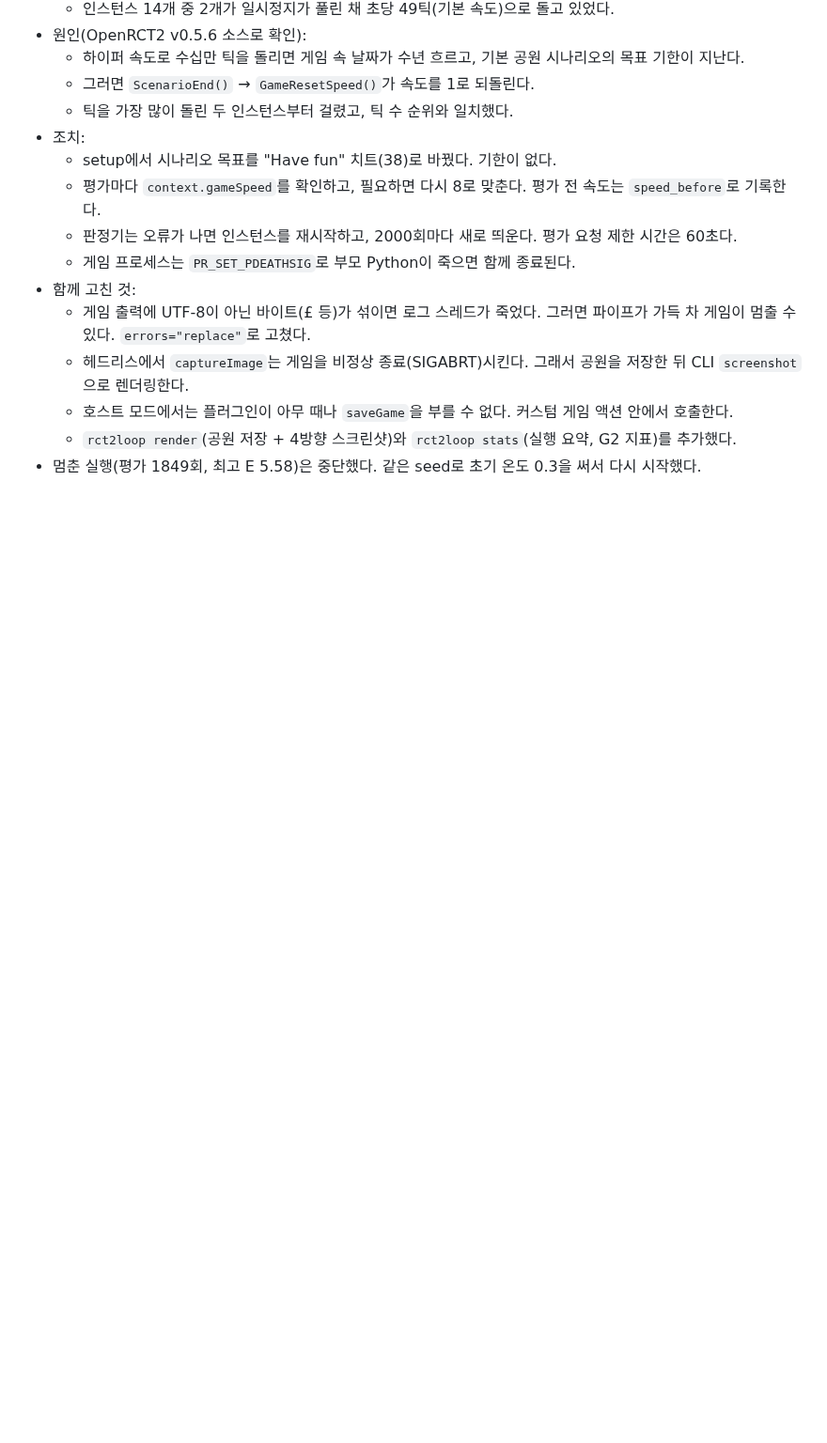
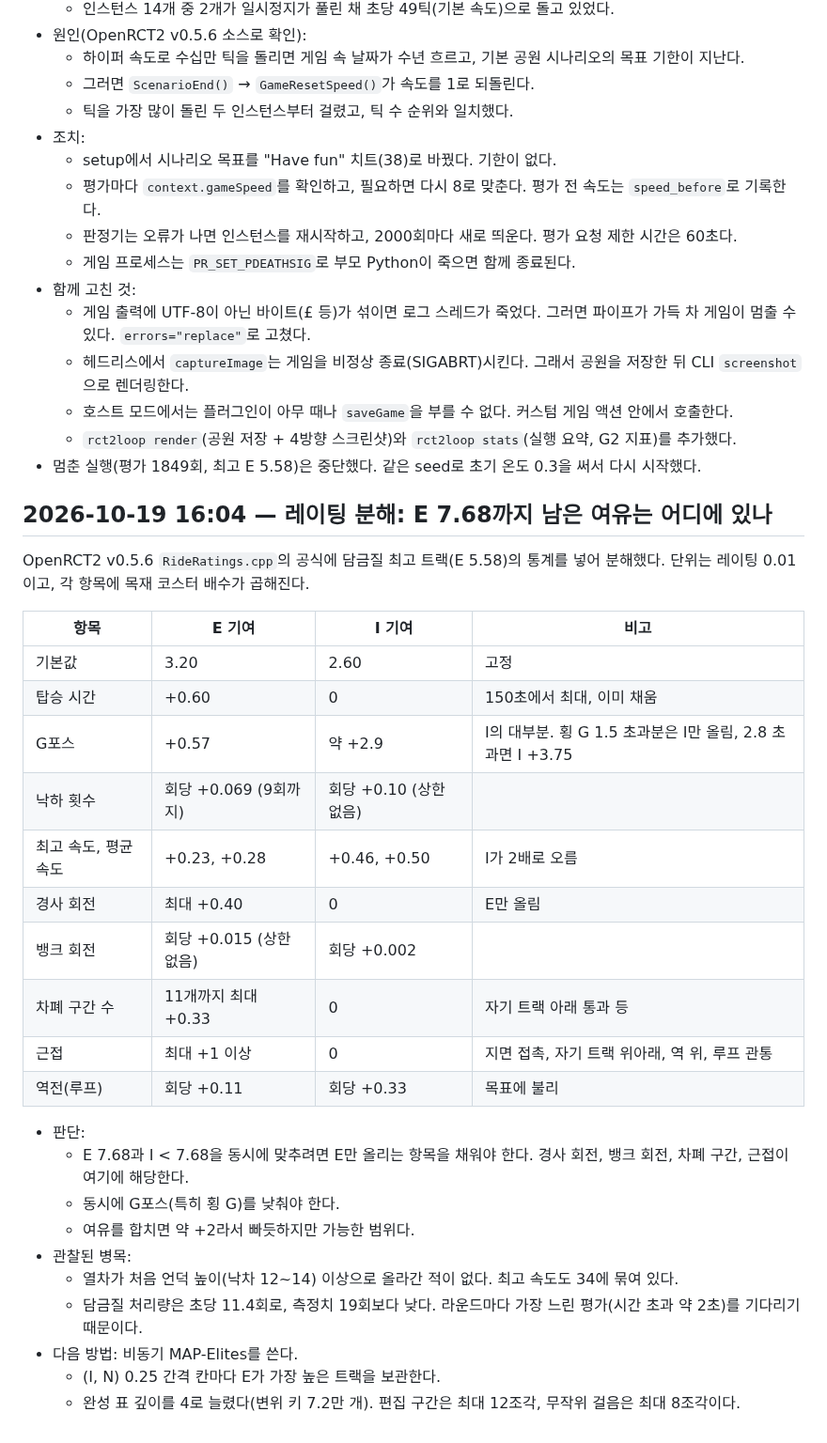
Before and after one commit to kairess/rct2-close-the-loop, a Markdown page: docs/LOG.md, the part around the change. Shown at 94% size. Rendered like a GitHub page; blank space fills up the shorter version.

Commit message:
Log ratings decomposition and next method
Co-Authored-By: Claude Opus 5.5 <noreply@anthropic.com>
Claude-Session: https://claude.ai/code/session_015rapQ7auFWdkkjLUjKkfBN

```diff
--- a/docs/LOG.md
+++ b/docs/LOG.md
@@ -87,3 +87,31 @@
   - 호스트 모드에서는 플러그인이 아무 때나 `saveGame`을 부를 수 없다. 커스텀 게임 액션 안에서 호출한다.
   - `rct2loop render`(공원 저장 + 4방향 스크린샷)와 `rct2loop stats`(실행 요약, G2 지표)를 추가했다.
 - 멈춘 실행(평가 1849회, 최고 E 5.58)은 중단했다. 같은 seed로 초기 온도 0.3을 써서 다시 시작했다.
+
+## 2026-10-19 16:04 — 레이팅 분해: E 7.68까지 남은 여유는 어디에 있나
+
+OpenRCT2 v0.5.6 `RideRatings.cpp`의 공식에 담금질 최고 트랙(E 5.58)의 통계를 넣어 분해했다. 단위는 레이팅 0.01이고, 각 항목에 목재 코스터 배수가 곱해진다.
+
+| 항목 | E 기여 | I 기여 | 비고 |
+| --- | --- | --- | --- |
+| 기본값 | 3.20 | 2.60 | 고정 |
+| 탑승 시간 | +0.60 | 0 | 150초에서 최대, 이미 채움 |
+| G포스 | +0.57 | 약 +2.9 | I의 대부분. 횡 G 1.5 초과분은 I만 올림, 2.8 초과면 I +3.75 |
+| 낙하 횟수 | 회당 +0.069 (9회까지) | 회당 +0.10 (상한 없음) | |
+| 최고 속도, 평균 속도 | +0.23, +0.28 | +0.46, +0.50 | I가 2배로 오름 |
+| 경사 회전 | 최대 +0.40 | 0 | E만 올림 |
+| 뱅크 회전 | 회당 +0.015 (상한 없음) | 회당 +0.002 | |
+| 차폐 구간 수 | 11개까지 최대 +0.33 | 0 | 자기 트랙 아래 통과 등 |
+| 근접 | 최대 +1 이상 | 0 | 지면 접촉, 자기 트랙 위아래, 역 위, 루프 관통 |
+| 역전(루프) | 회당 +0.11 | 회당 +0.33 | 목표에 불리 |
+
+- 판단:
+  - E 7.68과 I < 7.68을 동시에 맞추려면 E만 올리는 항목을 채워야 한다. 경사 회전, 뱅크 회전, 차폐 구간, 근접이 여기에 해당한다.
+  - 동시에 G포스(특히 횡 G)를 낮춰야 한다.
+  - 여유를 합치면 약 +2라서 빠듯하지만 가능한 범위다.
+- 관찰된 병목:
+  - 열차가 처음 언덕 높이(낙차 12~14) 이상으로 올라간 적이 없다. 최고 속도도 34에 묶여 있다.
+  - 담금질 처리량은 초당 11.4회로, 측정치 19회보다 낮다. 라운드마다 가장 느린 평가(시간 초과 약 2초)를 기다리기 때문이다.
+- 다음 방법: 비동기 MAP-Elites를 쓴다.
+  - (I, N) 0.25 간격 칸마다 E가 가장 높은 트랙을 보관한다.
+  - 완성 표 깊이를 4로 늘렸다(변위 키 7.2만 개). 편집 구간은 최대 12조각, 무작위 걸음은 최대 8조각이다.
```
